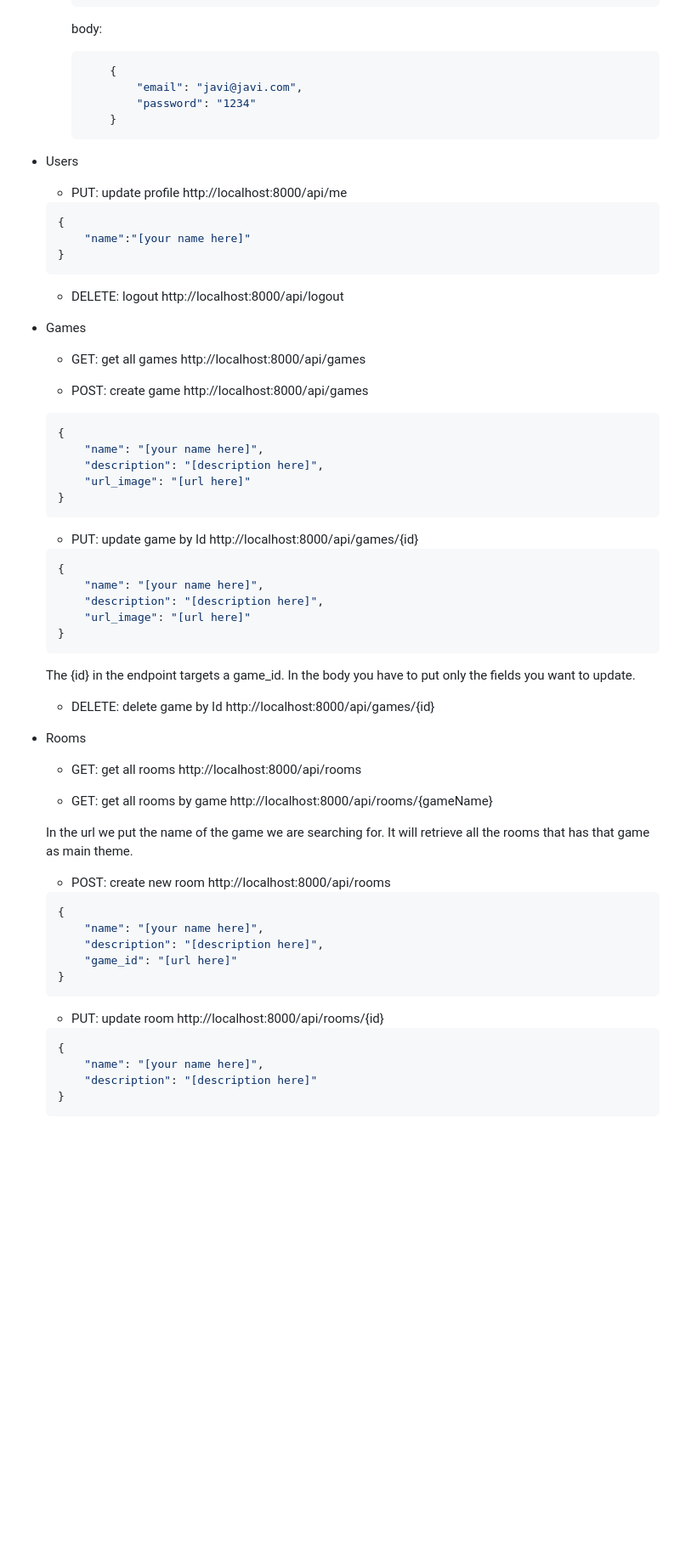
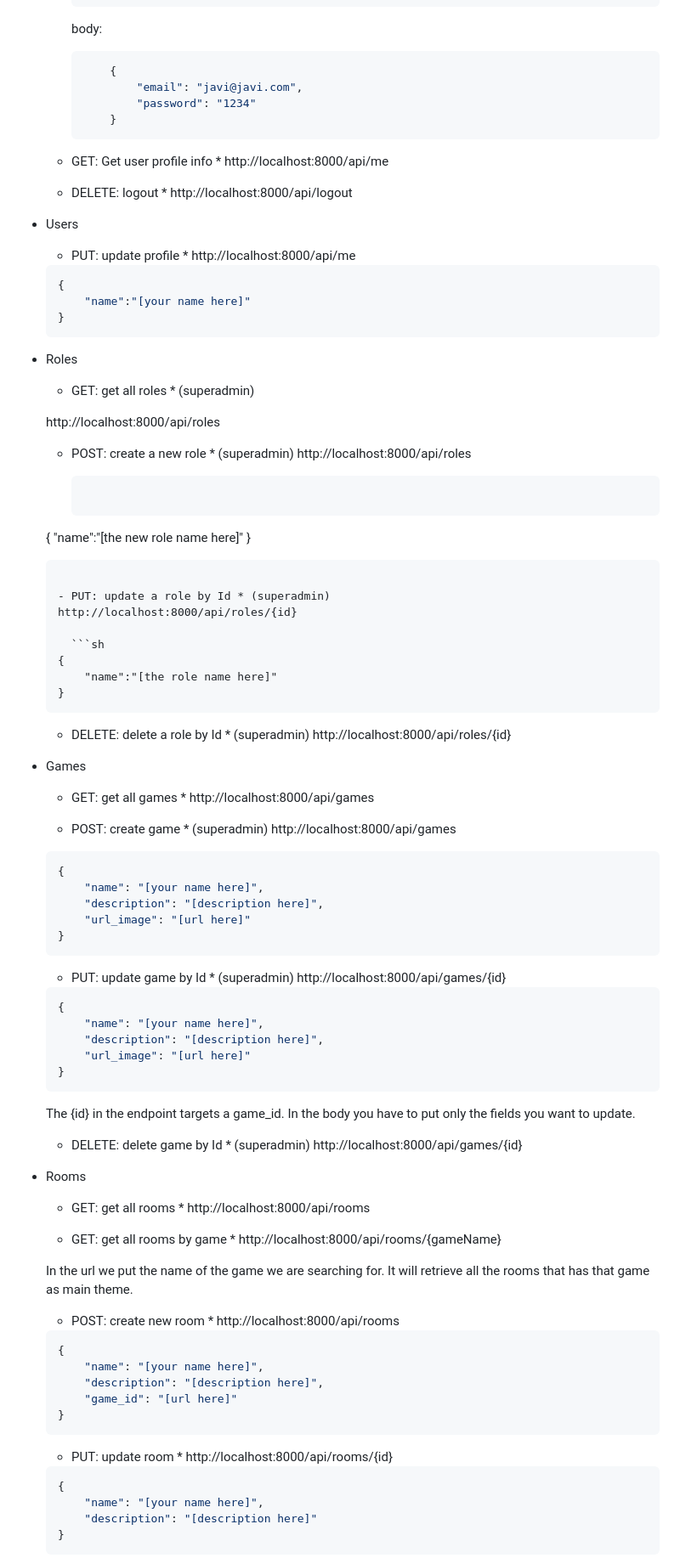
Before and after one commit to FRR95/laravel-api-project, a Markdown page: README.md, the part around one of its changes. Shown at 85% size. Drawn GitHub-style; folded sections open; blank space fills up the shorter version.

Commit message:
update:updating readme

````diff
--- a/README.md
+++ b/README.md
@@ -98,8 +108,15 @@ Technologies used:
             }
         ```
 
+    - GET: Get user profile info *
+    http://localhost:8000/api/me
+
+
+    - DELETE: logout *
+    http://localhost:8000/api/logout
+
 - Users
-    - PUT: update profile
+    - PUT: update profile *
     http://localhost:8000/api/me
 
     ```sh
@@ -108,15 +125,42 @@ Technologies used:
     }
     ```
 
-    - DELETE: logout
-    http://localhost:8000/api/logout
+
+- Roles
+
+    - GET: get all roles * (superadmin)
+
+    http://localhost:8000/api/roles
+
+    - POST: create a new role * (superadmin)
+    http://localhost:8000/api/roles
+
+      ```sh
+    {
+        "name":"[the new role name here]"
+    }
+    ```
+
+    - PUT: update a role by Id * (superadmin)
+    http://localhost:8000/api/roles/{id}
+
+      ```sh
+    {
+        "name":"[the role name here]"
+    }
+    ```
+
+    - DELETE: delete a role by Id * (superadmin)
+    http://localhost:8000/api/roles/{id}
+
+
 
 
 - Games
-    - GET: get all games
+    - GET: get all games *
     http://localhost:8000/api/games
 
-    - POST: create game
+    - POST: create game * (superadmin)
     http://localhost:8000/api/games
 
     ```sh
@@ -127,7 +171,7 @@ Technologies used:
     }
     ```
 
-    - PUT: update game by Id
+    - PUT: update game by Id * (superadmin)
     http://localhost:8000/api/games/{id}
 
     ```sh
@@ -139,19 +183,19 @@ Technologies used:
     ```
     The {id} in the endpoint targets a game_id. In the body you have to put only the fields you want to update.
 
-    - DELETE: delete game by Id
+    - DELETE: delete game by Id * (superadmin)
     http://localhost:8000/api/games/{id}
 
 - Rooms
-    - GET: get all rooms
+    - GET: get all rooms *
     http://localhost:8000/api/rooms
 
-    - GET: get all rooms by game
+    - GET: get all rooms by game *
     http://localhost:8000/api/rooms/{gameName}
 
     In the url we put the name of the game we are searching for. It will retrieve all the rooms that has that game as main theme.
 
-    - POST: create new room
+    - POST: create new room *
     http://localhost:8000/api/rooms
 
 
@@ -163,7 +207,7 @@ Technologies used:
     }
     ```
 
-    - PUT: update room
+    - PUT: update room *
     http://localhost:8000/api/rooms/{id}
 
 
````
Also changed, not shown: other parts of README.md (+28 -8 lines).
